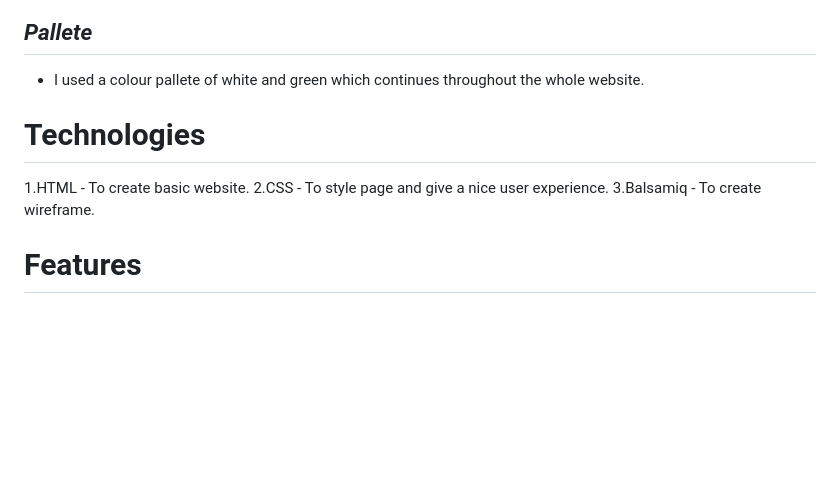
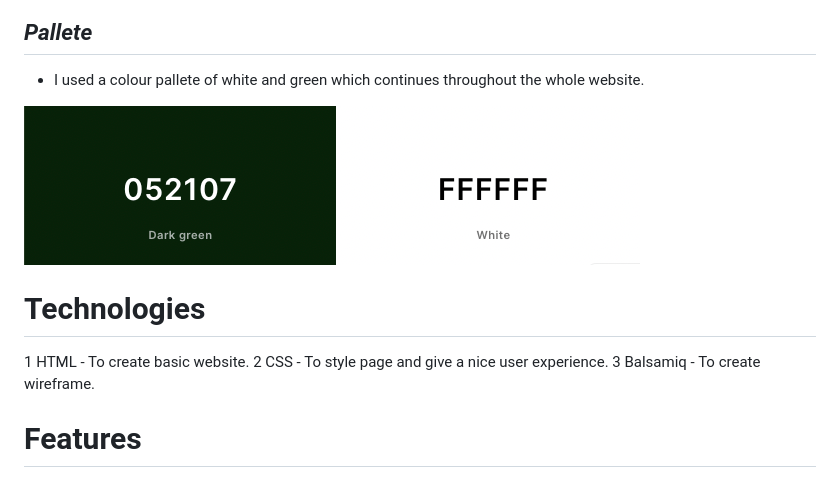
Before and after one commit to DeveloperDunne/Walkies, a Markdown page: README.md, the part around the change. Rendered like a GitHub page; pictures changed too: assets/readme-images/colour-pallete.png (added); blank space fills up the shorter version.

Commit message:
Added colour pallete to Readme

```diff
--- a/README.md
+++ b/README.md
@@ -13,11 +13,13 @@ Walkies is aimed at people with dogs in Gweedore, a beautiful Donegal county sur
 
   - I used a colour pallete of white and green which continues throughout the whole website.
 
+  ![Pallete](assets/readme-images/colour-pallete.png)
+
 # Technologies
 
-1.HTML - To create basic website.
-2.CSS - To style page and give a nice user experience.
-3.Balsamiq - To create wireframe.
+1 HTML - To create basic website.
+2 CSS - To style page and give a nice user experience.
+3 Balsamiq - To create wireframe.
 
 
 # Features
```
